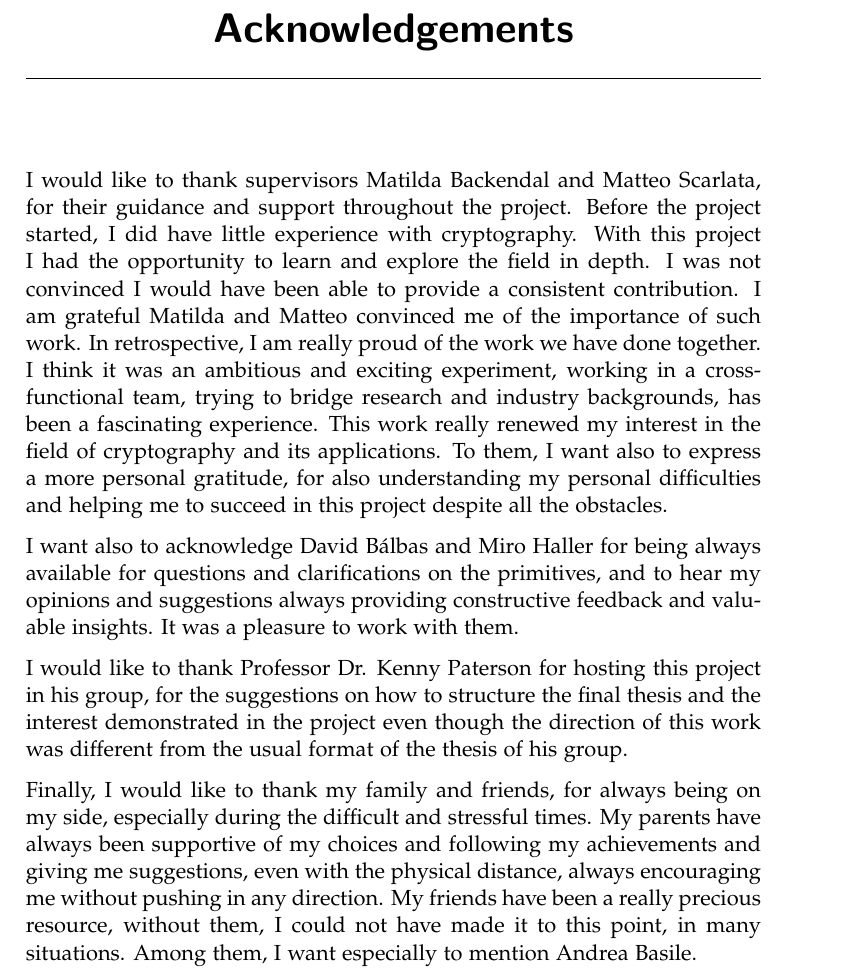
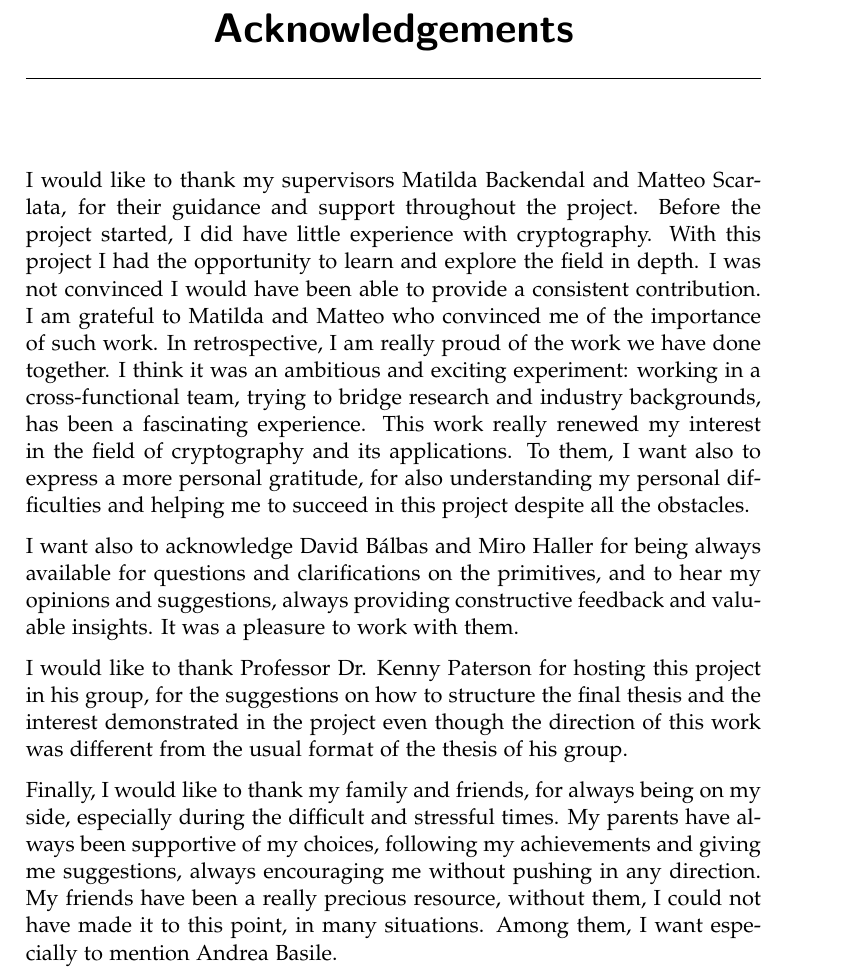
Before and after one commit to nicdard/shared-folder, a LaTeX thesis (thesis_template/thesis.tex, which reads thesis_template/acknowledgements.tex): part of page 5 of 93, cut so that both start at the same text. Compiled offline with pdfLaTeX.

Commit message:
refactor: english

```diff
--- a/thesis_template/acknowledgements.tex
+++ b/thesis_template/acknowledgements.tex
@@ -1,16 +1,16 @@
 \chapter*{Acknowledgements}
 
-I would like to thank supervisors Matilda Backendal and Matteo Scarlata,
+I would like to thank my supervisors Matilda Backendal and Matteo Scarlata,
 for their guidance and support throughout the project.
 Before the project started, I did have little experience with
 cryptography. With this project I had the opportunity to
 learn and explore the field in depth.
 I was not convinced I would have been able to provide
 a consistent contribution.
-I am grateful Matilda and Matteo convinced me of the importance of such work.
+I am grateful to Matilda and Matteo who convinced me of the importance of such work.
 In retrospective, I am really
 proud of the work we have done together.
-I think it was an ambitious and exciting experiment,
+I think it was an ambitious and exciting experiment:
 working in a cross-functional team, trying to bridge
 research and industry backgrounds,
 has been a fascinating experience.
@@ -22,7 +22,7 @@ helping me to succeed in this project despite all the obstacles.
 
 I want also to acknowledge David B{\'a}lbas and Miro Haller for
 being always available for questions and clarifications on the primitives,
-and to hear my opinions and suggestions always providing
+and to hear my opinions and suggestions, always providing
 constructive feedback and valuable insights. It was a pleasure
 to work with them.
 
@@ -35,9 +35,8 @@ of his group.
 
 Finally, I would like to thank my family and friends, for always
 being on my side, especially during the difficult and stressful
-times. My parents have always been supportive of my choices and
+times. My parents have always been supportive of my choices,
 following my achievements and giving me suggestions,
-even with the physical distance,
 always encouraging me without pushing in any direction.
 My friends have been
 a really precious resource, without them, I could not have
```
